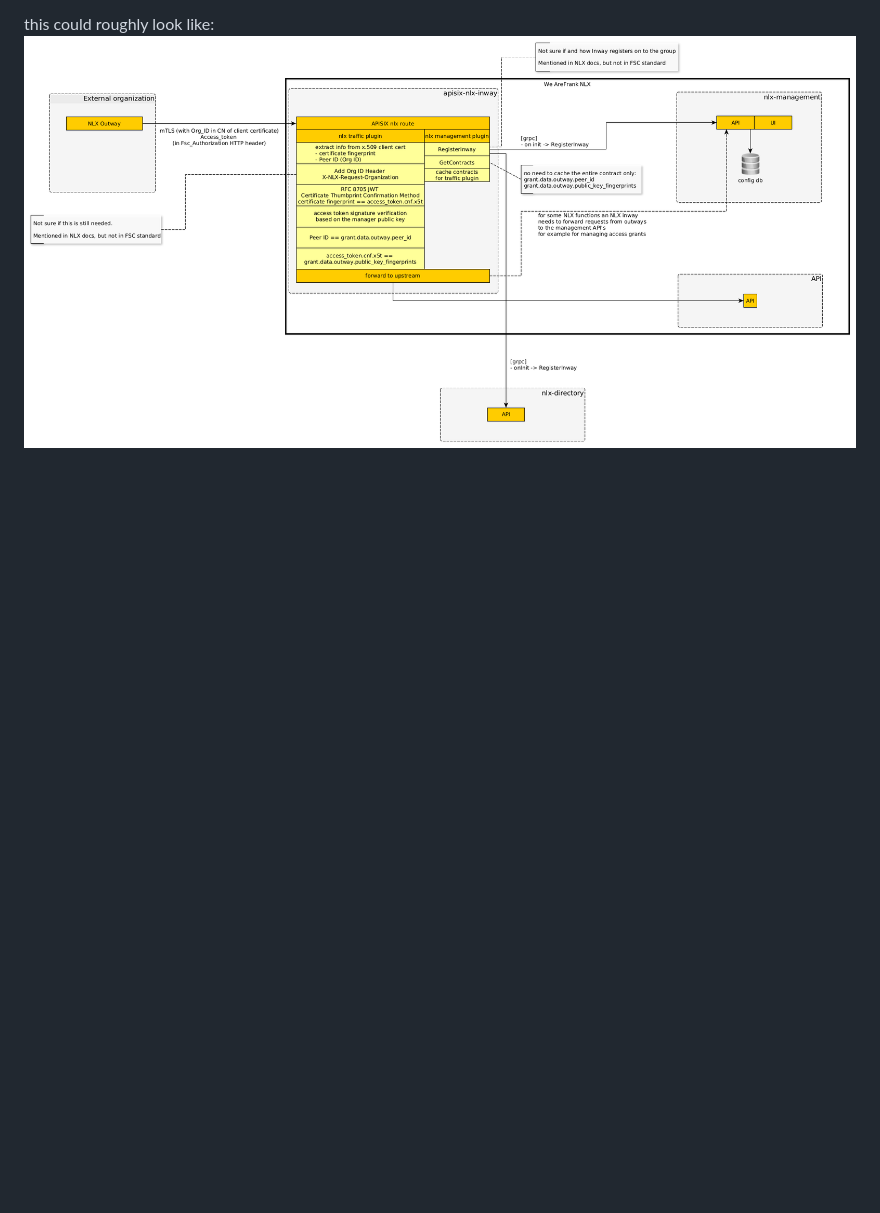
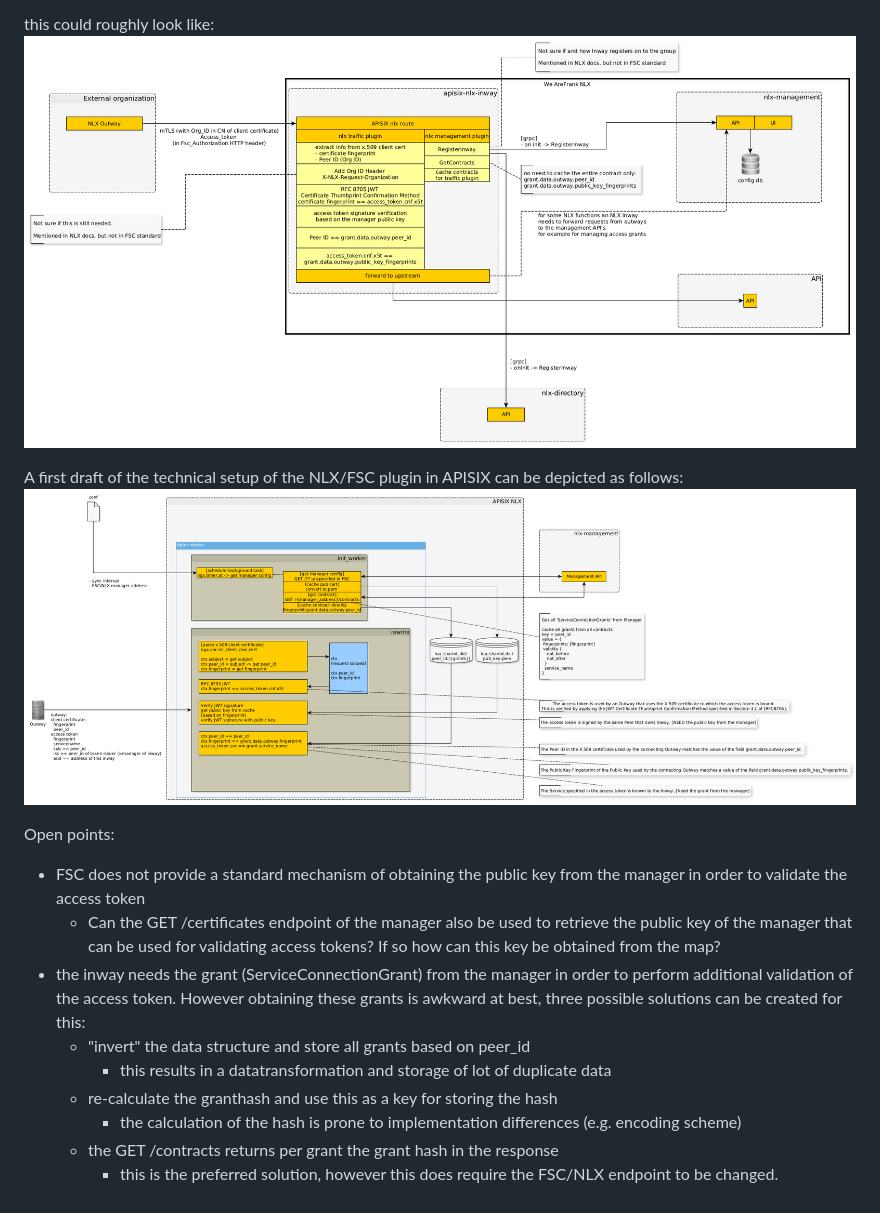
Before and after one commit to wearefrank/frank-gateway, a Markdown page: docs/nlx/README.md, the part around the change. Drawn GitHub-style; pictures changed too: docs/diagrams/APISIX_NLX-FSC_Plugin.png (added); blank space fills up the shorter version.

Commit message:
Created first draft of an NLX APISIX plugin to make APISIX an FSC inway

```diff
--- a/docs/nlx/README.md
+++ b/docs/nlx/README.md
@@ -38,3 +38,17 @@ In order to get a functioning NLX Inway the following features must be implement
 
 this could roughly look like:
 ![nlx phase 1 integration with APISIX](../diagrams/nlx-phase1v2.png)
+
+A first draft of the technical setup of the NLX/FSC plugin in APISIX can be depicted as follows:
+![APISIX NLX/FSX plugin](../diagrams/APISIX_NLX-FSC_Plugin.png)
+
+Open points:
+- FSC does not provide a standard mechanism of obtaining the public key from the manager in order to validate the access token
+    - Can the GET /certificates endpoint of the manager also be used to retrieve the public key of the manager that can be used for validating access tokens? If so how can this key be obtained from the map?
+- the inway needs the grant (ServiceConnectionGrant) from the manager in order to perform additional validation of the access token. However obtaining these grants is awkward at best, three possible solutions can be created for this:
+    - "invert" the data structure and store all grants based on peer_id
+        - this results in a datatransformation and storage of lot of duplicate data
+    - re-calculate the granthash and use this as a key for storing the hash
+        - the calculation of the hash is prone to implementation differences (e.g. encoding scheme)
+    - the GET /contracts returns per grant the grant hash in the response
+        - this is the preferred solution, however this does require the FSC/NLX endpoint to be changed.
```
Also changed, not shown: 1 other file.
